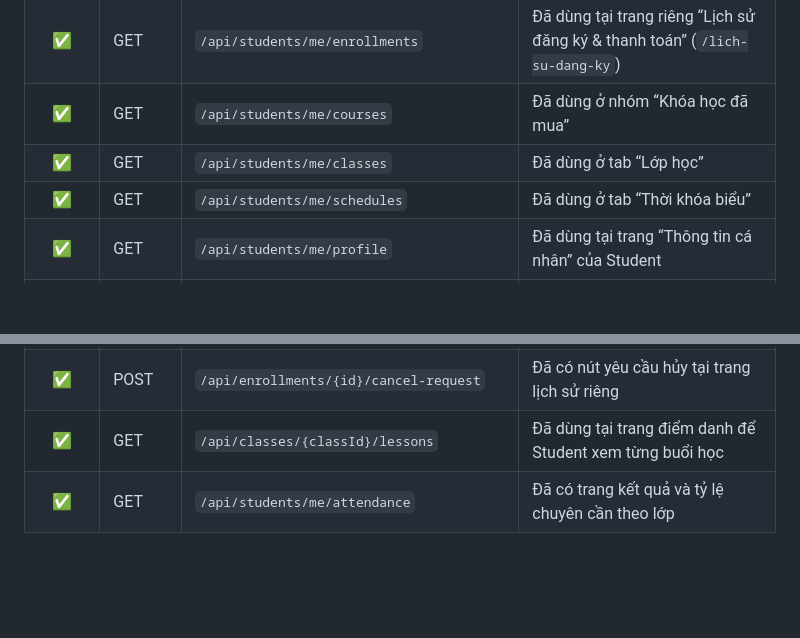
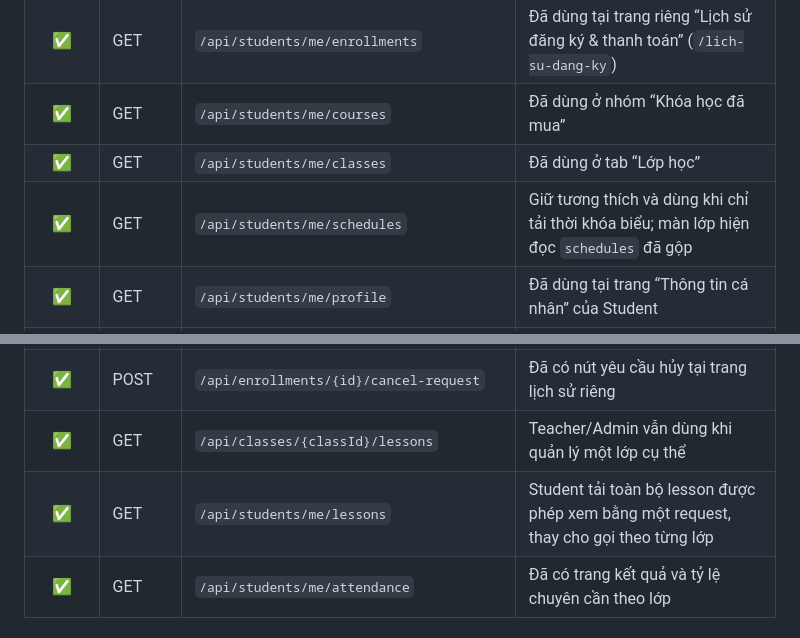
Before and after one commit to ngbio/language-center-management-system, a Markdown page: docs/UNUSED_API_CHECKLIST.md, 2 parts joined by grey strips. GitHub-like rendering; blank space fills up the shorter version.

```diff
--- a/docs/UNUSED_API_CHECKLIST.md
+++ b/docs/UNUSED_API_CHECKLIST.md
@@ -63,7 +63,7 @@ Tài liệu này đối chiếu controller backend với các lời gọi API tr
 | ✅ | GET | `/api/students/me/enrollments` | Đã dùng tại trang riêng “Lịch sử đăng ký & thanh toán” (`/lich-su-dang-ky`) |
 | ✅ | GET | `/api/students/me/courses` | Đã dùng ở nhóm “Khóa học đã mua” |
 | ✅ | GET | `/api/students/me/classes` | Đã dùng ở tab “Lớp học” |
-| ✅ | GET | `/api/students/me/schedules` | Đã dùng ở tab “Thời khóa biểu” |
+| ✅ | GET | `/api/students/me/schedules` | Giữ tương thích và dùng khi chỉ tải thời khóa biểu; màn lớp hiện đọc `schedules` đã gộp |
 | ✅ | GET | `/api/students/me/profile` | Đã dùng tại trang “Thông tin cá nhân” của Student |
 | ✅ | PUT | `/api/students/me/profile` | Đã dùng để cập nhật hồ sơ Student |
 | ✅ | POST | `/api/payments` | Đã dùng tại trang lịch sử; enrollment giữ chỗ ngay và có hạn thanh toán 48 giờ |
@@ -77,7 +77,8 @@ Tài liệu này đối chiếu controller backend với các lời gọi API tr
 | ✅ | GET | `/api/enrollments/{id}/invoice` | Modal chi tiết đăng ký hiển thị tổng học phí, đã trả, đã hoàn và thực thu |
 | ✅ | GET | `/api/enrollments/{id}/invoice.pdf?download={boolean}` | Hai nút “Xem hóa đơn” và “Tải hóa đơn” đã tích hợp trong lịch sử đăng ký và thanh toán của Student |
 | ✅ | POST | `/api/enrollments/{id}/cancel-request` | Đã có nút yêu cầu hủy tại trang lịch sử riêng |
-| ✅ | GET | `/api/classes/{classId}/lessons` | Đã dùng tại trang điểm danh để Student xem từng buổi học |
+| ✅ | GET | `/api/classes/{classId}/lessons` | Teacher/Admin vẫn dùng khi quản lý một lớp cụ thể |
+| ✅ | GET | `/api/students/me/lessons` | Student tải toàn bộ lesson được phép xem bằng một request, thay cho gọi theo từng lớp |
 | ✅ | GET | `/api/students/me/attendance` | Đã có trang kết quả và tỷ lệ chuyên cần theo lớp |
 
 ## 6. Teacher
```
Also changed, not shown: docs/API_CHECKLIST.md (+1 -0 lines), docs/API_DOCUMENTATION.md (+10 -0 lines).
